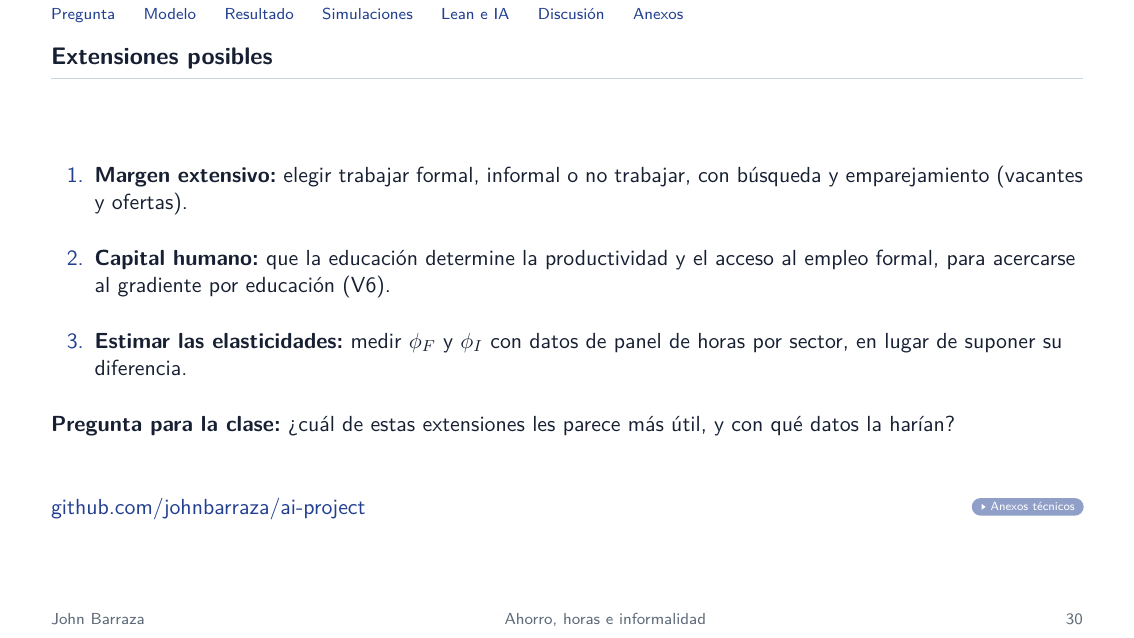
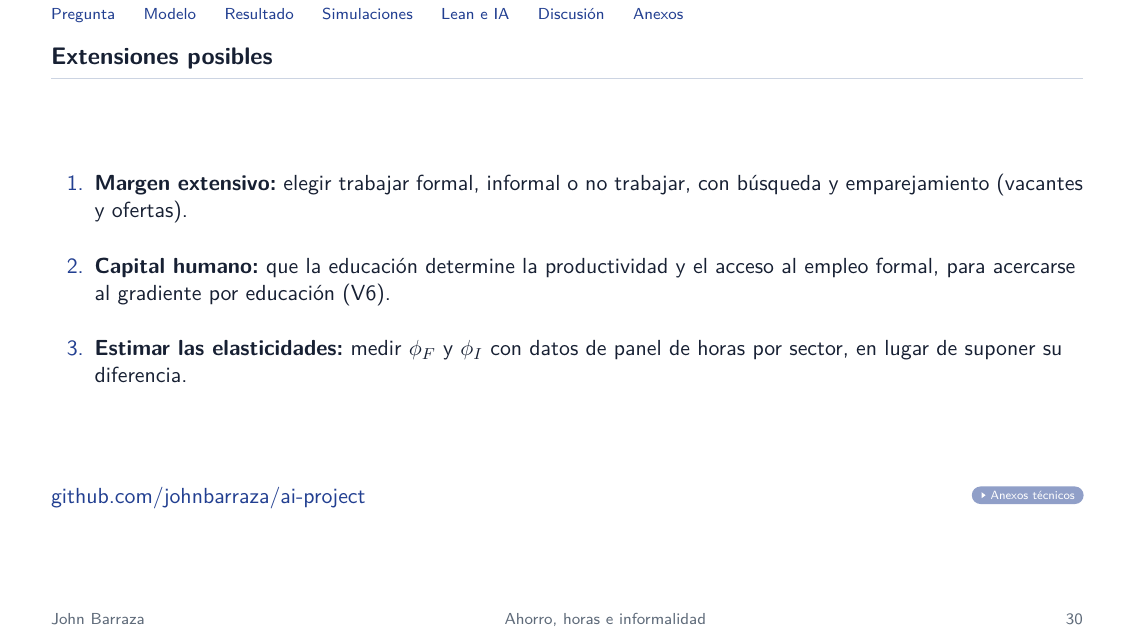
Before and after one commit to johnbarraza/ai-project, LaTeX slides (slides/final.tex): page 30 of 47. Compiled offline with pdfLaTeX.

Commit message:
Quitar la pregunta a la clase de la slide de extensiones
Co-Authored-By: Claude Opus 5.5 <noreply@anthropic.com>

```diff
--- a/slides/final.tex
+++ b/slides/final.tex
@@ -388,7 +388,7 @@ No se identifica un efecto causal de activos, no se demuestra mejor ajuste a una
 \item \textbf{Estimar las elasticidades:} medir $\phi_F$ y $\phi_I$ con datos de panel de horas por sector, en lugar de suponer su diferencia.
 \end{enumerate}
 \vspace{4mm}
-\textbf{Pregunta para la clase:} ¿cuál de estas extensiones les parece más útil, y con qué datos la harían?
+
 \vfill
 \href{https://github.com/johnbarraza/ai-project}{github.com/johnbarraza/ai-project}\hfill\hyperlink{anexos}{\beamergotobutton{Anexos técnicos}}
 \end{frame}
```
Also changed, not shown: slides/final.pdf.
